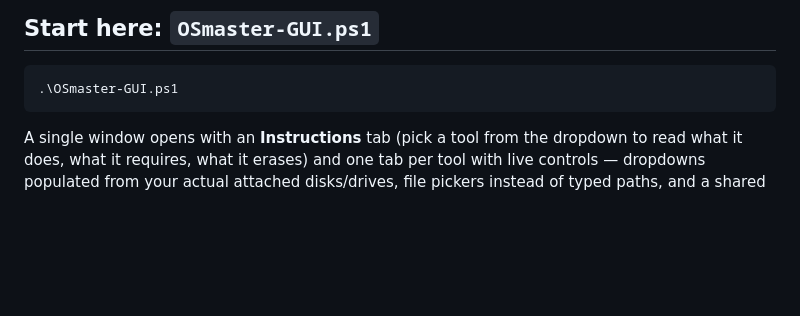
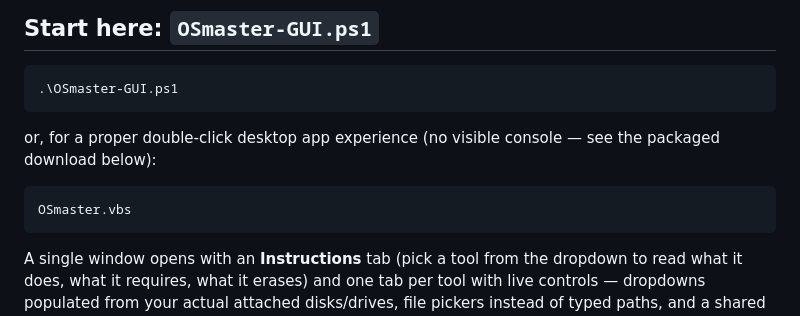
Before and after one commit to Jrodgers6446/OSmaster, a Markdown page: README.md, the part around the change. Rendered like a GitHub page; blank space fills up the shorter version.

Commit message:
Point to OSmaster.vbs for silent launch

````diff
--- a/README.md
+++ b/README.md
@@ -17,6 +17,10 @@ A native tabbed GUI (`OSmaster-GUI.ps1`) plus the underlying scripts it wraps
 
 ```powershell
 .\OSmaster-GUI.ps1
+```
+or, for a proper double-click desktop app experience (no visible console — see the packaged download below):
+```
+OSmaster.vbs
 ```
 
 A single window opens with an **Instructions** tab (pick a tool from the dropdown to read what it does, what it requires, what it erases) and one tab per tool with live controls — dropdowns populated from your actual attached disks/drives, file pickers instead of typed paths, and a shared log pane at the bottom showing progress in real time.
````
